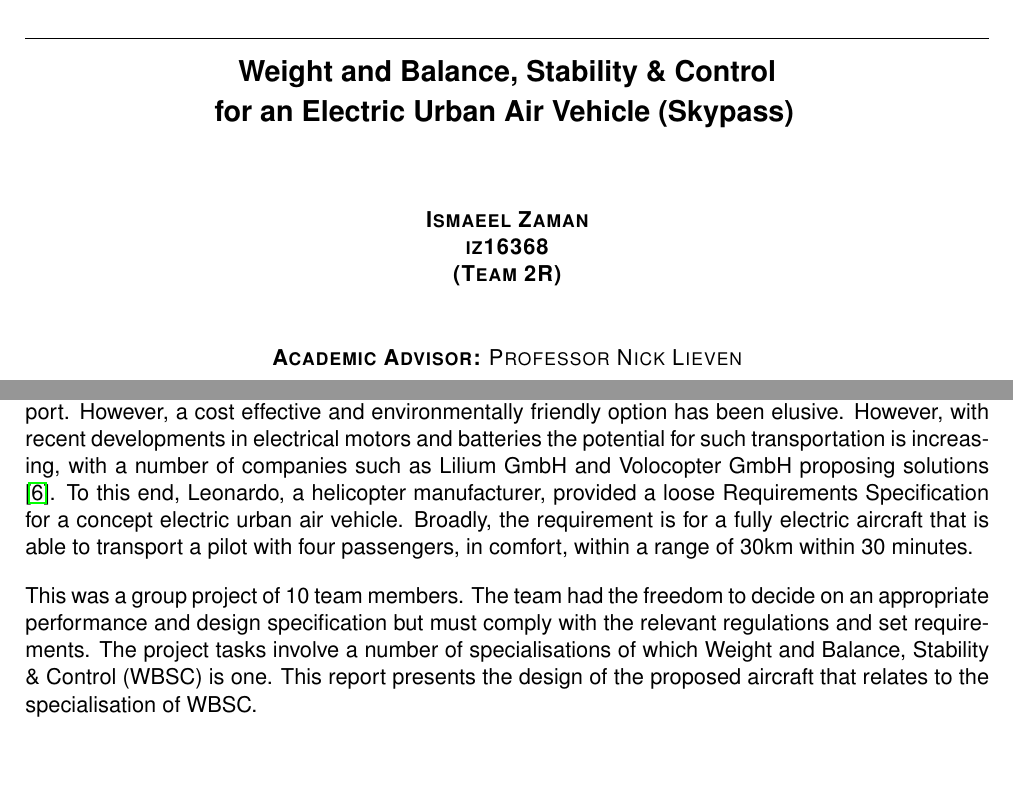
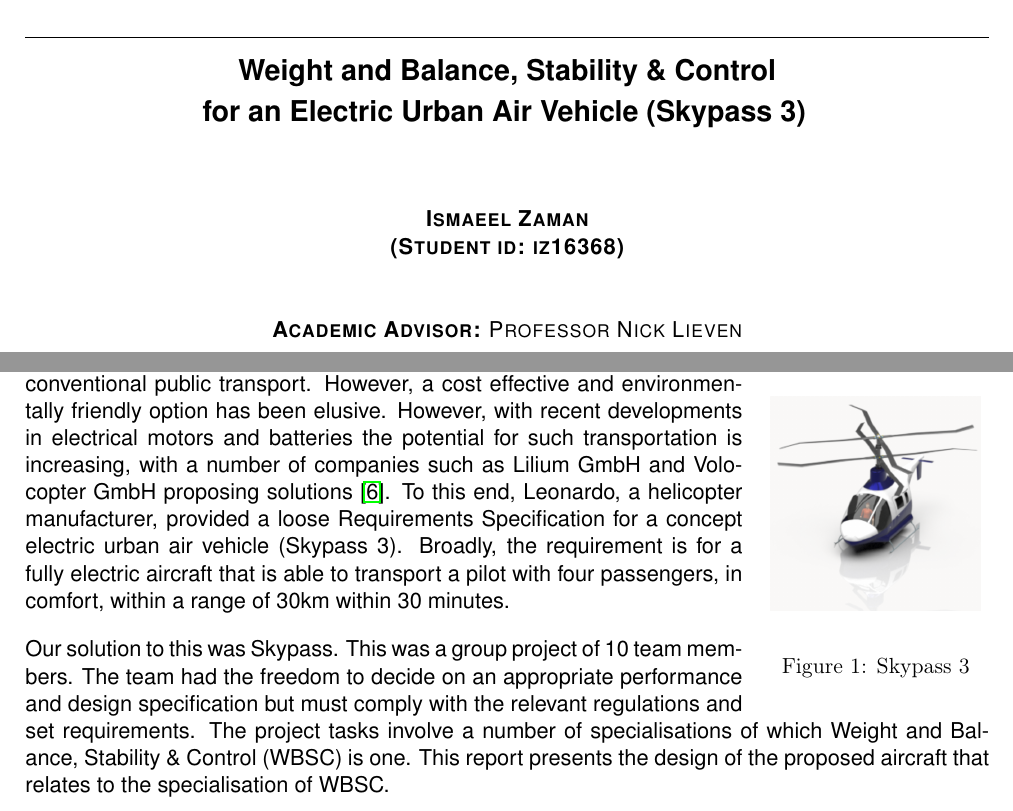
Before and after one commit to ISMZAM/AVDASI4-Individual-Report, a LaTeX document (main.tex): two parts of pages 1 and 8 of 30, joined at a grey line, cut so that both start at the same text, the shorter picture padded with empty space. Compiled offline with pdfLaTeX.

Commit message:
Before sleep

```diff
--- a/main.tex
+++ b/main.tex
@@ -93,13 +93,13 @@
 %\textsc{\Large \textbf{Aerospace Vehicle Design \& System Integration 4 \\ \vspace{2mm} Final Engineering Definition Report}}
 
 {\Large  \textbf{Weight and Balance, Stability \& Control \\ \vspace{2mm}
-for an Electric Urban Air Vehicle (Skypass)}}
+for an Electric Urban Air Vehicle (Skypass 3)}}
 \vspace{10mm}
 %\hrule
 
 \textsc{\textbf{Ismaeel Zaman}} \\
-\textsc{\textbf{iz16368}} \\
-\textsc{\textbf{(Team 2R)}}\\
+\textsc{\textbf{(Student id: iz16368)}} \\
+%\textsc{\textbf{(Team 2R)}}\\
 \vspace{10mm}
 \textsc{\textbf{Academic Advisor:} Professor Nick Lieven}
 \\[0.5cm]
@@ -193,9 +188,17 @@ for an Electric Urban Air Vehicle (Skypass)}}
 %-------------------------------------------------------------------------------
 
 \section{Introduction}
-Rotorcraft have the potential to be a fast point-to-point travel alternative to conventional public transport. However, a cost effective and environmentally friendly option has been elusive. However, with recent developments in electrical motors and batteries the potential for such transportation is increasing, with a number of companies such as Lilium GmbH and Volocopter GmbH proposing solutions \cite{bbc}. To this end, Leonardo, a helicopter manufacturer, provided a loose Requirements Specification for a concept electric urban air vehicle. Broadly, the requirement is for a fully electric aircraft that is able to transport a pilot with four passengers, in comfort, within a range of 30km within 30 minutes.
+\begin{wrapfigure}[13]{r}{4cm}
+\begin{center}
+    \includegraphics[width=3.7cm]{photo.PNG}
+\end{center}
+    \caption{Skypass 3}
+    \label{fig:photo}
+  %  \vspace{-510pt}
+\end{wrapfigure}
+Rotorcraft have the potential to be a fast point-to-point travel alternative to conventional public transport. However, a cost effective and environmentally friendly option has been elusive. However, with recent developments in electrical motors and batteries the potential for such transportation is increasing, with a number of companies such as Lilium GmbH and Volocopter GmbH proposing solutions \cite{bbc}. To this end, Leonardo, a helicopter manufacturer, provided a loose Requirements Specification for a concept electric urban air vehicle (Skypass 3). Broadly, the requirement is for a fully electric aircraft that is able to transport a pilot with four passengers, in comfort, within a range of 30km within 30 minutes.
 
-This was a group project of 10 team members. The team had the freedom to decide on an appropriate performance and design specification but must comply with the relevant regulations and set requirements. The project tasks involve a number of specialisations of which Weight and Balance, Stability \& Control (WBSC) is one. This report presents the design of the proposed aircraft that relates to the specialisation of WBSC.
+Our solution to this was Skypass. This was a group project of 10 team members. The team had the freedom to decide on an appropriate performance and design specification but must comply with the relevant regulations and set requirements. The project tasks involve a number of specialisations of which Weight and Balance, Stability \& Control (WBSC) is one. This report presents the design of the proposed aircraft that relates to the specialisation of WBSC.
 
 This specialisation deals with Weight and Balance, Stability \& Control. Weight and Balance covers the mass budget of components and breakdown and the  Centre of Gravity (CG) envelope of the aircraft, as well as moments of inertias. Stability \& Control covers the control and aerodynamic surfaces design with regards to trim and comfort. The key outputs of this specialisation are the CG envelopes, main rotor shaft tilt angle, and the design parameters for the horizontal and vertical tail fin stabilisers, optimised to address the requirement of both passenger comfort and power efficiency.
 
```
Also changed, not shown: CG3D2.eps (added), CGLONGVAUW.eps, photo.PNG (added), main.tex (16 more changed lines).
